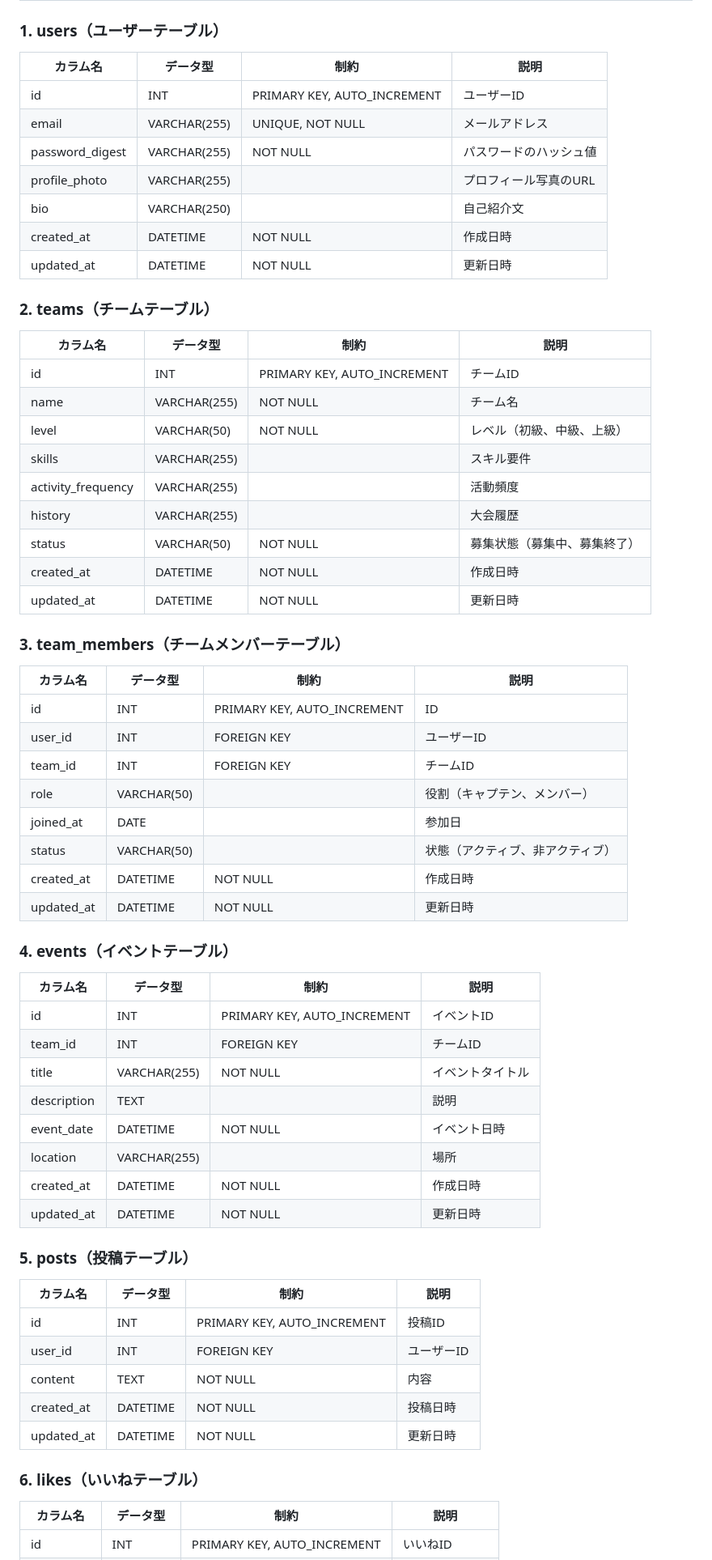
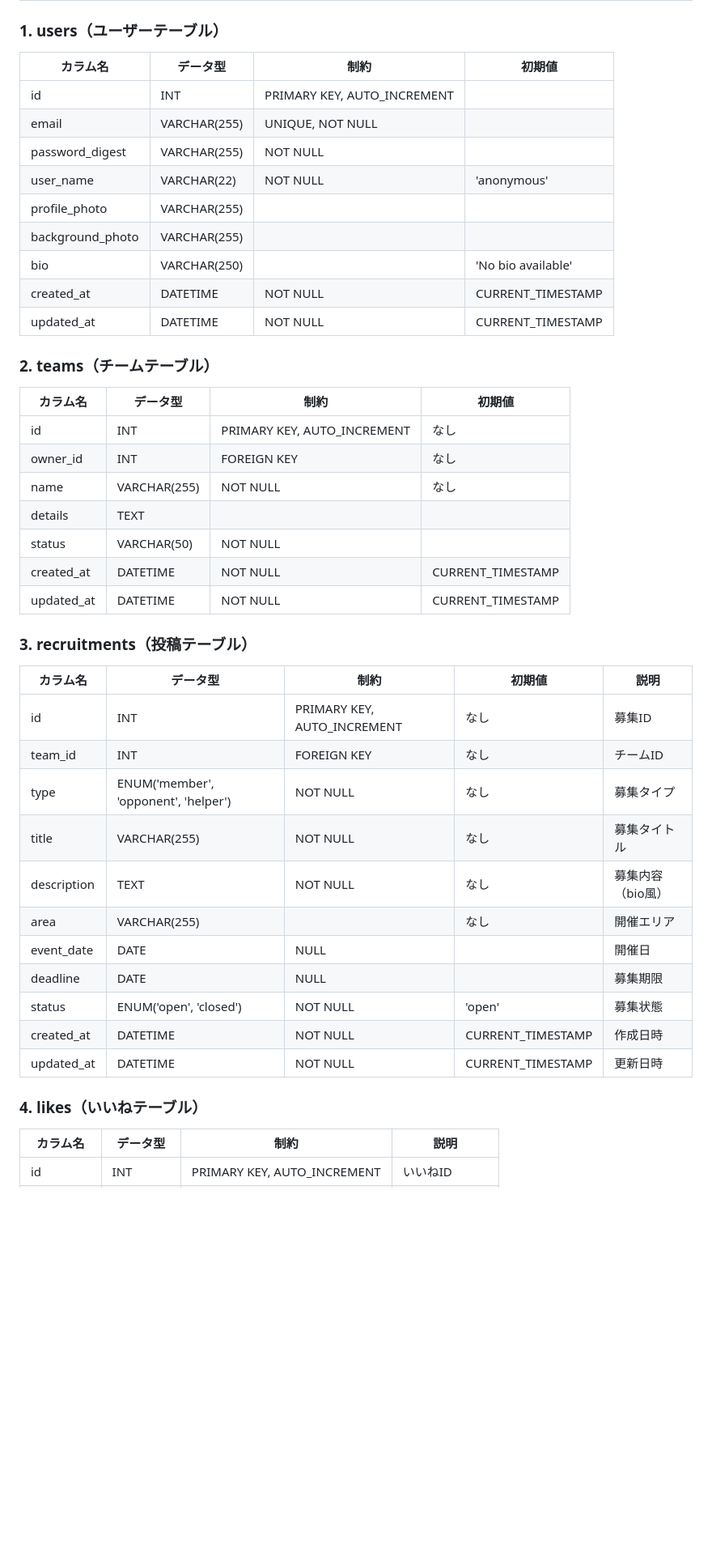
Before and after one commit to rem0930/Swing, a Markdown page: document/design_overview.md, the part around one of its changes. Shown at 81% size. Rendered like a GitHub page; blank space fills up the shorter version.

```diff
--- a/document/design_overview.md
+++ b/document/design_overview.md
@@ -6,67 +6,50 @@
 
 ### 1. users（ユーザーテーブル）
 
-| カラム名          | データ型        | 制約              | 説明                       |
-|-------------------|-----------------|-------------------|----------------------------|
-| id                | INT             | PRIMARY KEY, AUTO_INCREMENT | ユーザーID                 |
-| email             | VARCHAR(255)    | UNIQUE, NOT NULL  | メールアドレス              |
-| password_digest   | VARCHAR(255)    | NOT NULL          | パスワードのハッシュ値      |
-| profile_photo     | VARCHAR(255)    |                   | プロフィール写真のURL      |
-| bio               | VARCHAR(250)    |                   | 自己紹介文                  |
-| created_at        | DATETIME        | NOT NULL          | 作成日時                   |
-| updated_at        | DATETIME        | NOT NULL          | 更新日時                   |
+| カラム名           | データ型         | 制約                                | 初期値                    |
+|------------------|------------------|------------------------------------|--------------------------|
+| id               | INT              | PRIMARY KEY, AUTO_INCREMENT        | 　　　　                    |
+| email            | VARCHAR(255)     | UNIQUE, NOT NULL                   | 　　　　　　                     |
+| password_digest  | VARCHAR(255)     | NOT NULL                           |                      |
+| user_name        | VARCHAR(22)      | NOT NULL                           | 'anonymous'              |
+| profile_photo    | VARCHAR(255)     |                                    |                          |
+| background_photo | VARCHAR(255)     |                                    |                          |
+| bio              | VARCHAR(250)     |                                    | 'No bio available'       |
+| created_at       | DATETIME         | NOT NULL                           | CURRENT_TIMESTAMP        |
+| updated_at       | DATETIME         | NOT NULL                           | CURRENT_TIMESTAMP        |
+
 
 ### 2. teams（チームテーブル）
 
-| カラム名          | データ型        | 制約              | 説明                       |
-|-------------------|-----------------|-------------------|----------------------------|
-| id                | INT             | PRIMARY KEY, AUTO_INCREMENT | チームID                 |
-| name              | VARCHAR(255)    | NOT NULL          | チーム名                   |
-| level             | VARCHAR(50)     | NOT NULL          | レベル（初級、中級、上級） |
-| skills            | VARCHAR(255)    |                   | スキル要件                 |
-| activity_frequency| VARCHAR(255)    |                   | 活動頻度                   |
-| history           | VARCHAR(255)    |                   | 大会履歴                   |
-| status            | VARCHAR(50)     | NOT NULL          | 募集状態（募集中、募集終了）|
-| created_at        | DATETIME        | NOT NULL          | 作成日時                   |
-| updated_at        | DATETIME        | NOT NULL          | 更新日時                   |
+| カラム名          | データ型        | 制約              | 初期値                  |
+|-------------------|-----------------|-------------------|-------------------------|
+| id                | INT             | PRIMARY KEY, AUTO_INCREMENT | なし                   |
+| owner_id          | INT             | FOREIGN KEY       | なし                   |
+| name              | VARCHAR(255)    | NOT NULL          | なし                   |
+| details           | TEXT            |                   |                         |
+| status            | VARCHAR(50)     | NOT NULL          |                         |
+| created_at        | DATETIME        | NOT NULL          | CURRENT_TIMESTAMP       |
+| updated_at        | DATETIME        | NOT NULL          | CURRENT_TIMESTAMP       |
 
-### 3. team_members（チームメンバーテーブル）
 
-| カラム名          | データ型        | 制約              | 説明                       |
-|-------------------|-----------------|-------------------|----------------------------|
-| id                | INT             | PRIMARY KEY, AUTO_INCREMENT | ID                       |
-| user_id           | INT             | FOREIGN KEY       | ユーザーID                 |
-| team_id           | INT             | FOREIGN KEY       | チームID                   |
-| role              | VARCHAR(50)     |                   | 役割（キャプテン、メンバー）|
-| joined_at         | DATE            |                   | 参加日                     |
-| status            | VARCHAR(50)     |                   | 状態（アクティブ、非アクティブ）|
-| created_at        | DATETIME        | NOT NULL          | 作成日時                   |
-| updated_at        | DATETIME        | NOT NULL          | 更新日時                   |
+### 3. recruitments（投稿テーブル）
 
-### 4. events（イベントテーブル）
+| カラム名       | データ型           | 制約                      | 初期値            | 説明             |
+|---------------|--------------------|---------------------------|------------------|------------------|
+| id            | INT                | PRIMARY KEY, AUTO_INCREMENT | なし             | 募集ID           |
+| team_id       | INT                | FOREIGN KEY                | なし             | チームID          |
+| type          | ENUM('member', 'opponent', 'helper') | NOT NULL | なし       | 募集タイプ       |
+| title         | VARCHAR(255)       | NOT NULL                  | なし             | 募集タイトル     |
+| description   | TEXT               | NOT NULL                  | なし             | 募集内容（bio風）|
+| area          | VARCHAR(255)       |                           | なし             | 開催エリア       |
+| event_date    | DATE               | NULL                      |                  | 開催日           |
+| deadline      | DATE               | NULL                      |                  | 募集期限         |
+| status        | ENUM('open', 'closed') | NOT NULL              | 'open'           | 募集状態         |
+| created_at    | DATETIME           | NOT NULL                  | CURRENT_TIMESTAMP | 作成日時         |
+| updated_at    | DATETIME           | NOT NULL                  | CURRENT_TIMESTAMP | 更新日時         |
 
-| カラム名          | データ型        | 制約              | 説明                       |
-|-------------------|-----------------|-------------------|----------------------------|
-| id                | INT             | PRIMARY KEY, AUTO_INCREMENT | イベントID               |
-| team_id           | INT             | FOREIGN KEY       | チームID                   |
-| title             | VARCHAR(255)    | NOT NULL          | イベントタイトル           |
-| description       | TEXT            |                   | 説明                       |
-| event_date        | DATETIME        | NOT NULL          | イベント日時               |
-| location          | VARCHAR(255)    |                   | 場所                       |
-| created_at        | DATETIME        | NOT NULL          | 作成日時                   |
-| updated_at        | DATETIME        | NOT NULL          | 更新日時                   |
 
-### 5. posts（投稿テーブル）
-
-| カラム名          | データ型        | 制約              | 説明                       |
-|-------------------|-----------------|-------------------|----------------------------|
-| id                | INT             | PRIMARY KEY, AUTO_INCREMENT | 投稿ID                   |
-| user_id           | INT             | FOREIGN KEY       | ユーザーID                 |
-| content           | TEXT            | NOT NULL          | 内容                       |
-| created_at        | DATETIME        | NOT NULL          | 投稿日時                   |
-| updated_at        | DATETIME        | NOT NULL          | 更新日時                   |
-
-### 6. likes（いいねテーブル）
+### 4. likes（いいねテーブル）
 
 | カラム名          | データ型        | 制約              | 説明                       |
 |-------------------|-----------------|-------------------|----------------------------|
```
Also changed, not shown: other parts of document/design_overview.md (+1 -1 lines).
